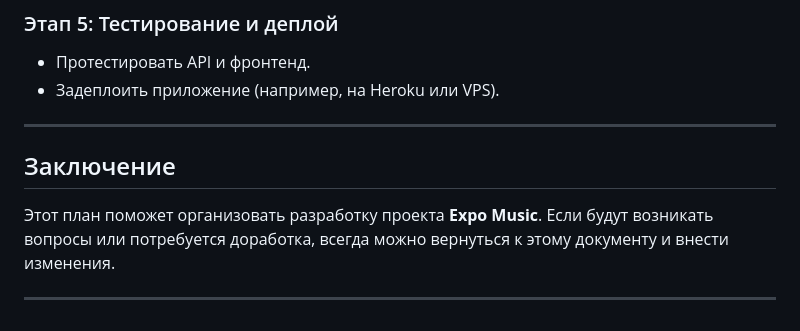
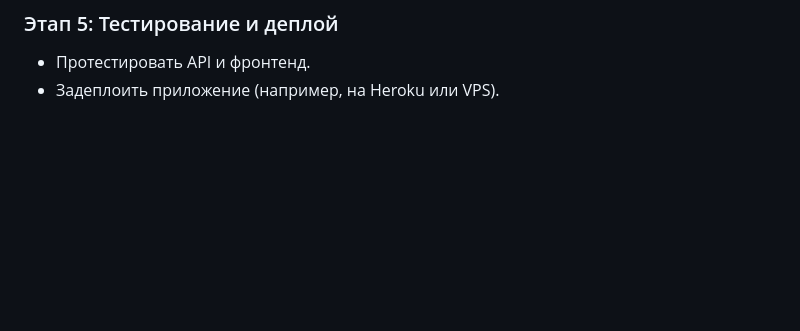
Before and after one commit to nebel310/ExpoMusic, a Markdown page: dev.md, the part around the change. GitHub-like rendering; blank space fills up the shorter version.

```diff
--- a/dev.md
+++ b/dev.md
@@ -189,11 +189,3 @@
 ### Этап 5: Тестирование и деплой
 - Протестировать API и фронтенд.
 - Задеплоить приложение (например, на Heroku или VPS).
-
----
-
-## Заключение
-
-Этот план поможет организовать разработку проекта **Expo Music**. Если будут возникать вопросы или потребуется доработка, всегда можно вернуться к этому документу и внести изменения.
-
----
```
